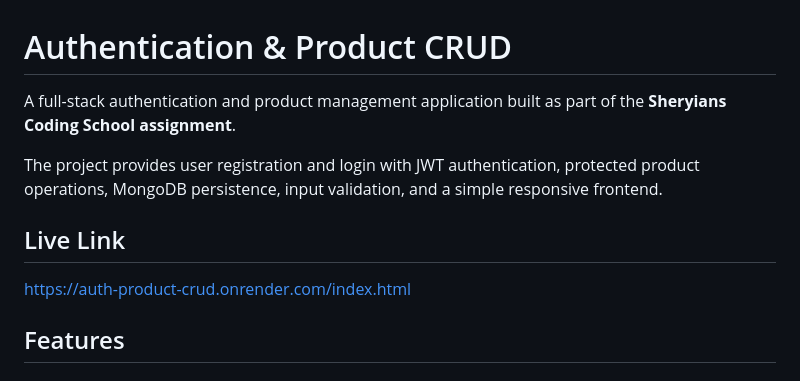
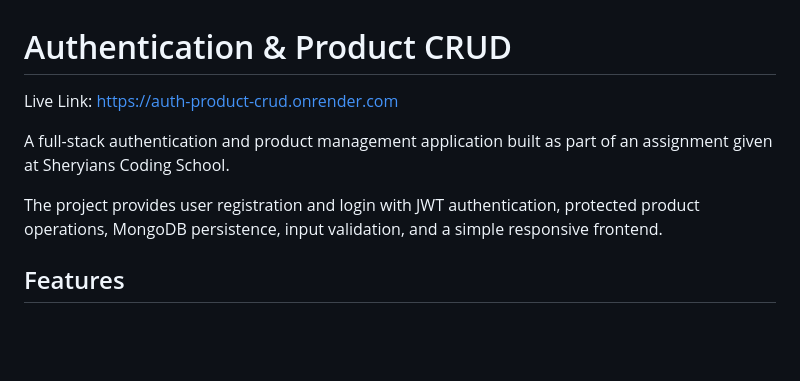
Before and after one commit to RD0006/Auth-Product-Crud, a Markdown page: README.md, the part around the change. GitHub-like rendering; blank space fills up the shorter version.

```diff
--- a/README.md
+++ b/README.md
@@ -1,12 +1,10 @@
 # Authentication & Product CRUD
 
-A full-stack authentication and product management application built as part of the **Sheryians Coding School assignment**.
+Live Link: https://auth-product-crud.onrender.com
+
+A full-stack authentication and product management application built as part of an assignment given at Sheryians Coding School.
 
 The project provides user registration and login with JWT authentication, protected product operations, MongoDB persistence, input validation, and a simple responsive frontend.
-
-## Live Link
-
-https://auth-product-crud.onrender.com/index.html
 
 ## Features
 
```
